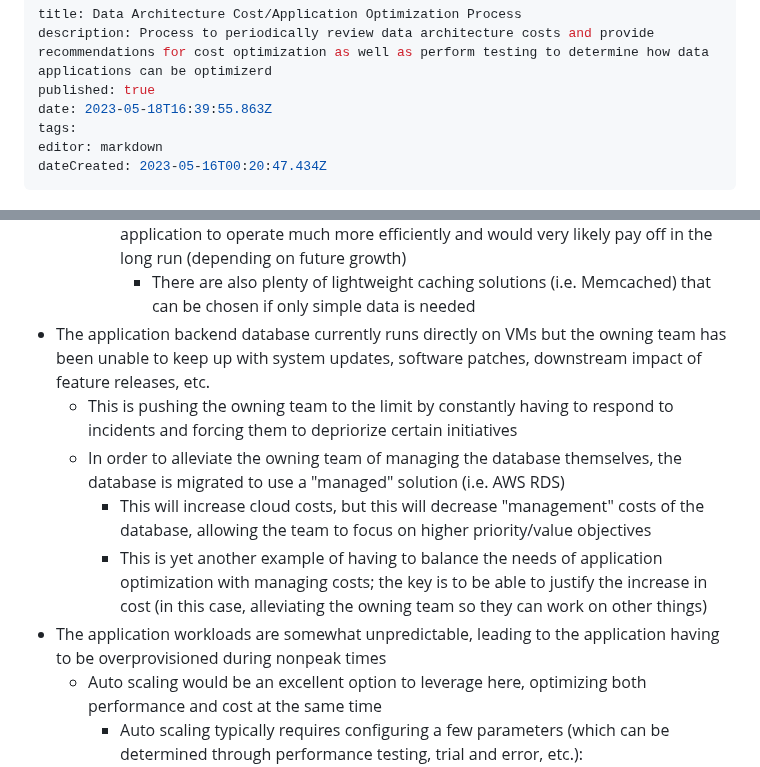
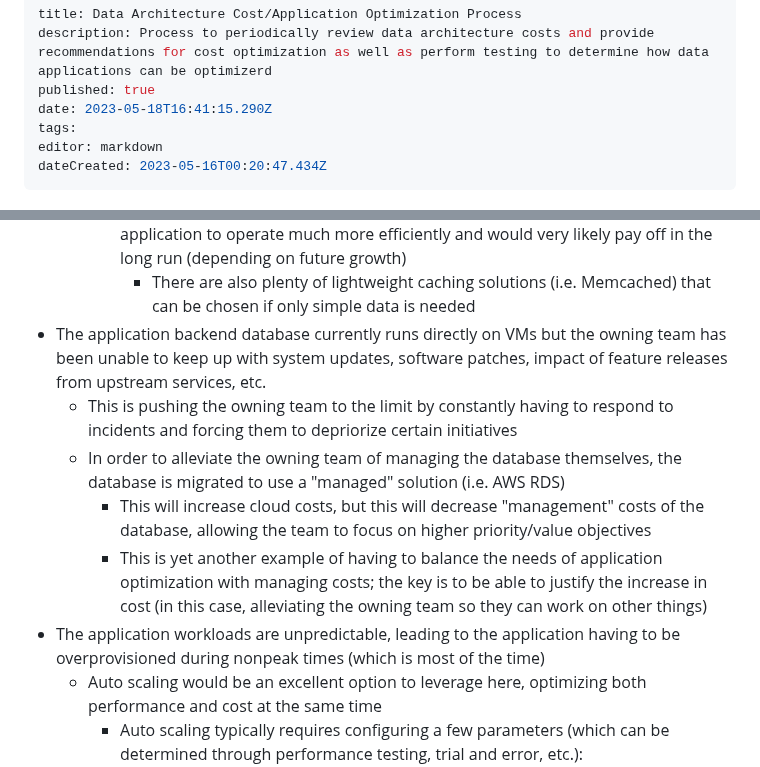
Before and after one commit to Qbizinc/qbiz-wiki, a Markdown page: Architecture-Evaluations/Data-Architecture-Cost-Application-Optimization-Process.md, 2 parts joined by grey strips. Drawn GitHub-style.

Commit message:
docs: update Architecture-Evaluations/Data-Architecture-Cost-Application-Optimization-Process

```diff
--- a/Architecture-Evaluations/Data-Architecture-Cost-Application-Optimization-Process.md
+++ b/Architecture-Evaluations/Data-Architecture-Cost-Application-Optimization-Process.md
@@ -2,7 +2,7 @@
 title: Data Architecture Cost/Application Optimization Process
 description: Process to periodically review data architecture costs and provide recommendations for cost optimization as well as perform testing to determine how data applications can be optimizerd
 published: true
-date: 2023-05-18T16:39:55.863Z
+date: 2023-05-18T16:41:15.290Z
 tags:
 editor: markdown
 dateCreated: 2023-05-16T00:20:47.434Z
@@ -71,12 +71,12 @@ Some examples where these may be warranted:
     - This solution **may** also cost more, but at scale should optimize cost as well
     - Even at a smaller scale (and most likely increased cost), this would allow the application to operate much more efficiently and would very likely pay off in the long run (depending on future growth)
       - There are also plenty of lightweight caching solutions (i.e. Memcached) that can be chosen if only simple data is needed
-- The application backend database currently runs directly on VMs but the owning team has been unable to keep up with system updates, software patches, downstream impact of feature releases, etc.
+- The application backend database currently runs directly on VMs but the owning team has been unable to keep up with system updates, software patches, impact of feature releases from upstream services, etc.
   - This is pushing the owning team to the limit by constantly having to respond to incidents and forcing them to depriorize certain initiatives
   - In order to alleviate the owning team of managing the database themselves, the database is migrated to use a "managed" solution (i.e. AWS RDS)
     - This will increase cloud costs, but this will decrease "management" costs of the database, allowing the team to focus on higher priority/value objectives
     - This is yet another example of having to balance the needs of application optimization with managing costs; the key is to be able to justify the increase in cost (in this case, alleviating the owning team so they can work on other things)
-- The application workloads are somewhat unpredictable, leading to the application having to be overprovisioned during nonpeak times
+- The application workloads are unpredictable, leading to the application having to be overprovisioned during nonpeak times (which is most of the time)
   - Auto scaling would be an excellent option to leverage here, optimizing both performance and cost at the same time
     - Auto scaling typically requires configuring a few parameters (which can be determined through performance testing, trial and error, etc.):
       - Minimum number of virtual instances
```
